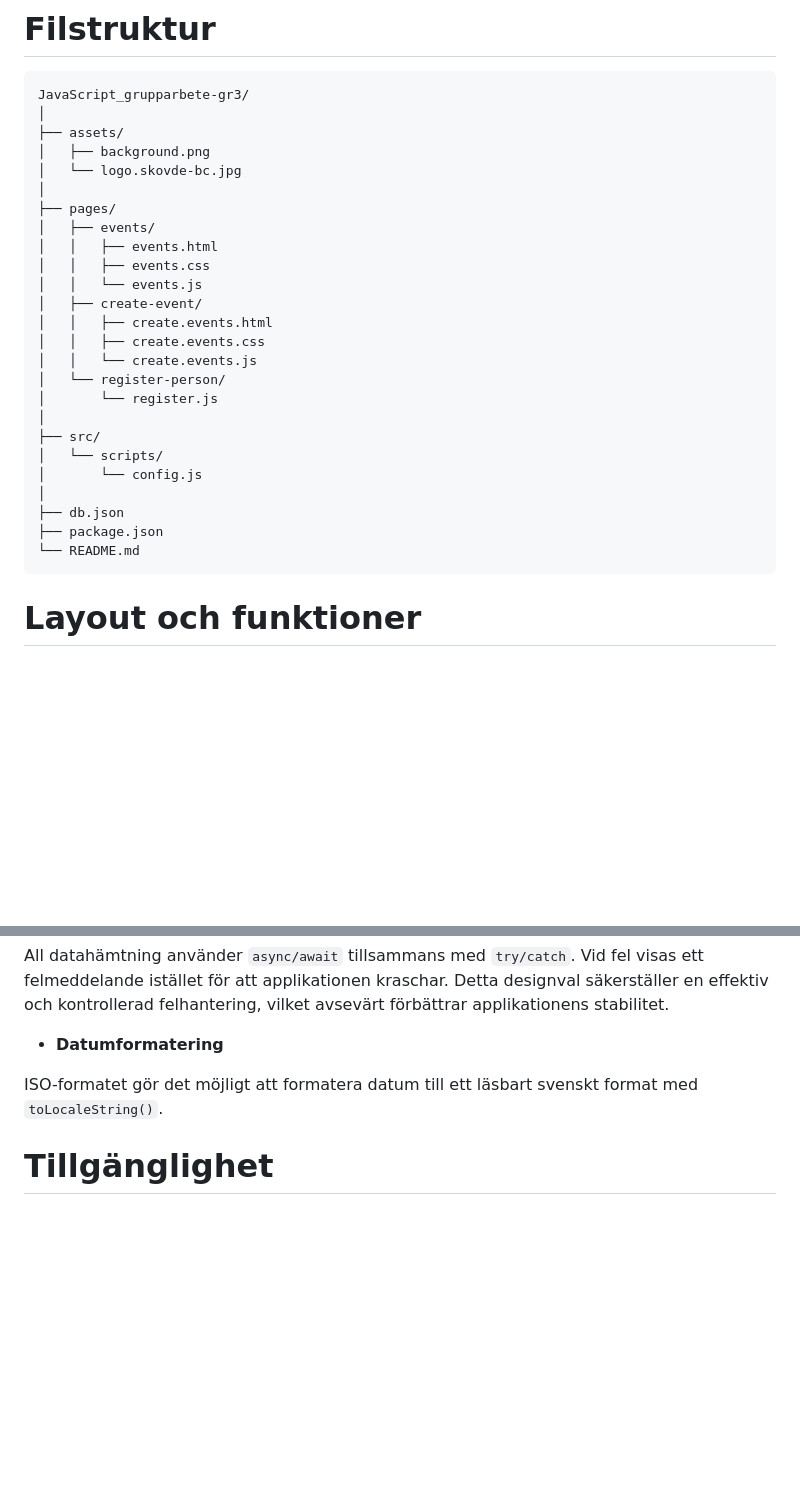
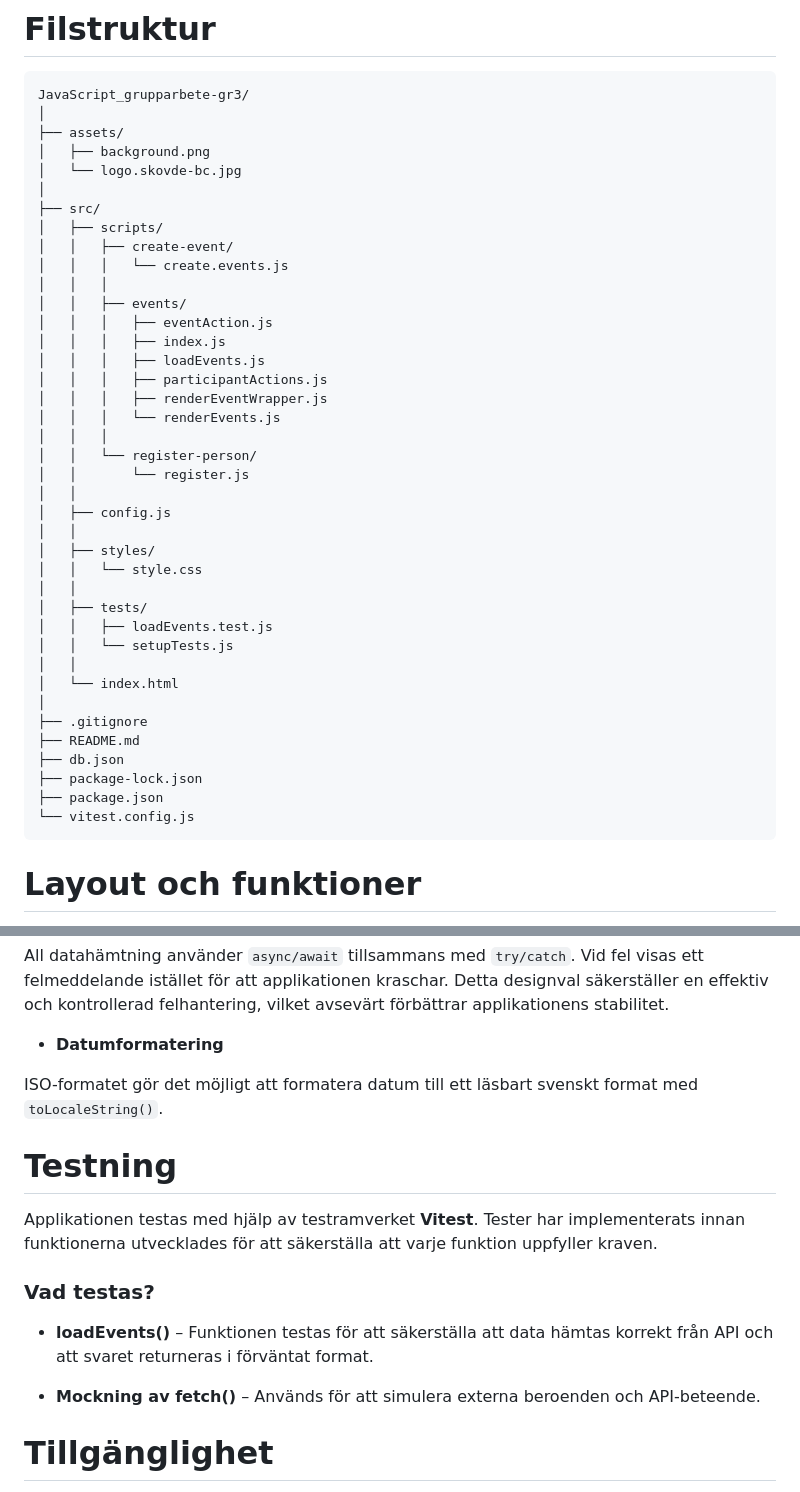
Before and after one commit to SobrangGwapo/JavaScript_grupparbete-gr3, a Markdown page: README.md, 2 parts joined by grey strips. GitHub-like rendering; blank space fills up the shorter version.

Commit message:
docs: uppdaterad filstruktur coh test sektion i README

````diff
--- a/README.md
+++ b/README.md
@@ -38,25 +38,39 @@ JavaScript_grupparbete-gr3/
 │   ├── background.png
 │   └── logo.skovde-bc.jpg
 │
-├── pages/
-│   ├── events/
-│   │   ├── events.html
-│   │   ├── events.css
-│   │   └── events.js
-│   ├── create-event/
-│   │   ├── create.events.html
-│   │   ├── create.events.css
-│   │   └── create.events.js
-│   └── register-person/
-│       └── register.js
+├── src/
+│   ├── scripts/
+│   │   ├── create-event/
+│   │   │   └── create.events.js
+│   │   │
+│   │   ├── events/
+│   │   │   ├── eventAction.js
+│   │   │   ├── index.js
+│   │   │   ├── loadEvents.js
+│   │   │   ├── participantActions.js
+│   │   │   ├── renderEventWrapper.js
+│   │   │   └── renderEvents.js
+│   │   │
+│   │   └── register-person/
+│   │       └── register.js
+│   │
+│   ├── config.js
+│   │
+│   ├── styles/
+│   │   └── style.css
+│   │
+│   ├── tests/
+│   │   ├── loadEvents.test.js
+│   │   └── setupTests.js
+│   │
+│   └── index.html
 │
-├── src/
-│   └── scripts/
-│       └── config.js
-│
+├── .gitignore
+├── README.md
 ├── db.json
+├── package-lock.json
 ├── package.json
-└── README.md
+└── vitest.config.js
 ```
 
 # Layout och funktioner
@@ -99,6 +113,20 @@ All datahämtning använder `async/await` tillsammans med `try/catch`. Vid fel v
 
 ISO-formatet gör det möjligt att formatera datum till ett läsbart svenskt format med `toLocaleString()`.
 
+# Testning
+
+Applikationen testas med hjälp av testramverket **Vitest**.
+Tester har implementerats innan funktionerna utvecklades för
+att säkerställa att varje funktion uppfyller kraven.
+
+### Vad testas?
+
+- **loadEvents()** – Funktionen testas för att säkerställa att data
+  hämtas korrekt från API och att svaret returneras i förväntat format.
+
+- **Mockning av fetch()** – Används för att simulera externa
+  beroenden och API-beteende.
+
 # Tillgänglighet
 
 Webbplatsen är utformad så att den är responsiv och tillgänglig för olika användare.
````
Also changed, not shown: other parts of README.md (+0 -14 lines).
